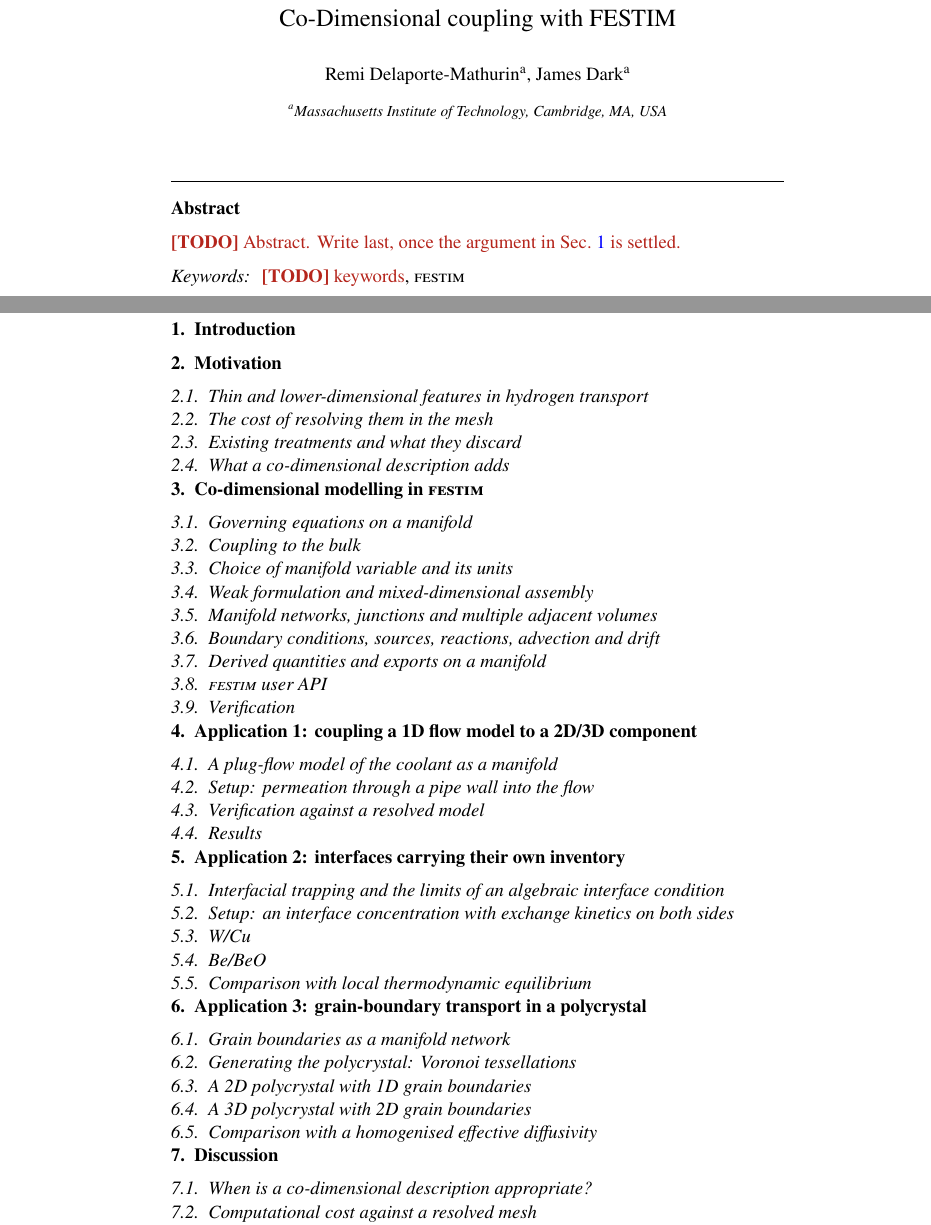
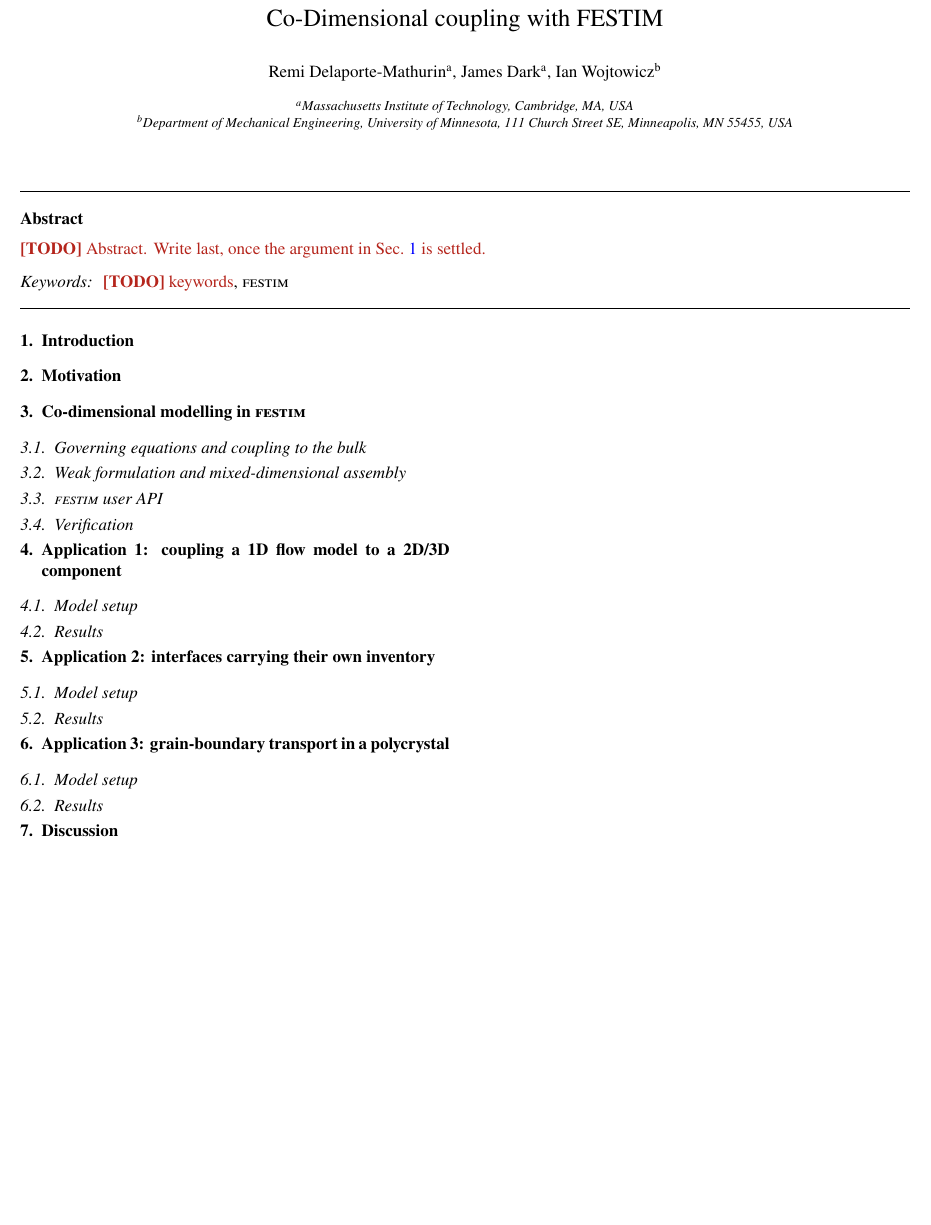
Before and after one commit to jhdark/Co-Dimensional-modelling-in-FESTIM, a LaTeX paper (main.tex): two parts of pages 1 and 3 of 3 before the commit and part of the page after it, the two joined at a grey line, cut so that both start at the same text, the shorter picture padded with empty space. Compiled offline with pdfLaTeX.

Commit message:
Set 5p class, add third author, cut the subsection count
Keep the companion paper's two-column [5p] elsarticle look, which the earlier
[preprint,11pt] switch had changed.

Add Ian Wojtowicz (University of Minnesota) as a co-author; order is
provisional and flagged in the source.

Cut the skeleton from 32 subsections to 11. The methodology section keeps
four; each application keeps "Model setup" and "Results"; the discussion keeps
"Limitations and future work"; introduction, motivation and conclusions have
none. Networks and junctions, the choice of manifold variable and its units,
the available transport terms and the exports become paragraphs rather than
headings of their own.

Co-Authored-By: Claude Opus 5 <noreply@anthropic.com>

```diff
--- a/main.tex
+++ b/main.tex
@@ -1,4 +1,4 @@
-\documentclass[preprint,11pt]{elsarticle}
+\documentclass[5p]{elsarticle}
 \usepackage{newtxtext}  % <- needed for some fonts apparently
 \usepackage{amsmath}
 \usepackage{amssymb}
@@ -78,10 +78,13 @@
 % TODO(title): provisional, pick one once the framing is settled.
 \title{Co-Dimensional coupling with FESTIM}
 
+% TODO(authors): order is provisional, Ian appended last.
 \author[mit]{Remi Delaporte-Mathurin}
 \author[mit]{James Dark}
+\author[umn]{Ian Wojtowicz}
 
 \address[mit]{Massachusetts Institute of Technology, Cambridge, MA, USA}
+\address[umn]{Department of Mechanical Engineering, University of Minnesota, 111 Church Street SE, Minneapolis, MN 55455, USA}
 
 \begin{abstract}
 \TODO{Abstract. Write last, once the argument in Sec.~\ref{sec:intro} is settled.}
@@ -104,66 +107,21 @@
 \label{sec:motivation}
 % ===============================================================
 
-% ---------------------------------------------------------------
-\subsection{Thin and lower-dimensional features in hydrogen transport}
-\label{sec:motivation:features}
-% ---------------------------------------------------------------
-
-% ---------------------------------------------------------------
-\subsection{The cost of resolving them in the mesh}
-\label{sec:motivation:meshing}
-% ---------------------------------------------------------------
-
-% ---------------------------------------------------------------
-\subsection{Existing treatments and what they discard}
-\label{sec:motivation:existing}
-% ---------------------------------------------------------------
-
-% ---------------------------------------------------------------
-\subsection{What a co-dimensional description adds}
-\label{sec:motivation:codim}
-% ---------------------------------------------------------------
-
+% TODO(structure): section title. Alternatives: "Methodology",
+%   "Co-dimensional formulation and its implementation".
 % ===============================================================
-% TODO(structure): section title. Alternatives considered:
-%   "Methodology", "Co-dimensional formulation and its implementation".
 \section{Co-dimensional modelling in \FESTIM{}}
 \label{sec:method}
 % ===============================================================
 
 % ---------------------------------------------------------------
-\subsection{Governing equations on a manifold}
+\subsection{Governing equations and coupling to the bulk}
 \label{sec:method:governing}
-% ---------------------------------------------------------------
-
-% ---------------------------------------------------------------
-\subsection{Coupling to the bulk}
-\label{sec:method:coupling}
-% ---------------------------------------------------------------
-
-% ---------------------------------------------------------------
-\subsection{Choice of manifold variable and its units}
-\label{sec:method:units}
 % ---------------------------------------------------------------
 
 % ---------------------------------------------------------------
 \subsection{Weak formulation and mixed-dimensional assembly}
 \label{sec:method:weak}
-% ---------------------------------------------------------------
-
-% ---------------------------------------------------------------
-\subsection{Manifold networks, junctions and multiple adjacent volumes}
-\label{sec:method:networks}
-% ---------------------------------------------------------------
-
-% ---------------------------------------------------------------
-\subsection{Boundary conditions, sources, reactions, advection and drift}
-\label{sec:method:terms}
-% ---------------------------------------------------------------
-
-% ---------------------------------------------------------------
-\subsection{Derived quantities and exports on a manifold}
-\label{sec:method:exports}
 % ---------------------------------------------------------------
 
 % ---------------------------------------------------------------
@@ -182,18 +140,8 @@
 % ===============================================================
 
 % ---------------------------------------------------------------
-\subsection{A plug-flow model of the coolant as a manifold}
-\label{sec:app:pfr:model}
-% ---------------------------------------------------------------
-
-% ---------------------------------------------------------------
-\subsection{Setup: permeation through a pipe wall into the flow}
+\subsection{Model setup}
 \label{sec:app:pfr:setup}
-% ---------------------------------------------------------------
-
-% ---------------------------------------------------------------
-\subsection{Verification against a resolved model}
-\label{sec:app:pfr:verification}
 % ---------------------------------------------------------------
 
 % ---------------------------------------------------------------
@@ -207,28 +155,13 @@
 % ===============================================================
 
 % ---------------------------------------------------------------
-\subsection{Interfacial trapping and the limits of an algebraic interface condition}
-\label{sec:app:interface:why}
-% ---------------------------------------------------------------
-
-% ---------------------------------------------------------------
-\subsection{Setup: an interface concentration with exchange kinetics on both sides}
+\subsection{Model setup}
 \label{sec:app:interface:setup}
 % ---------------------------------------------------------------
 
 % ---------------------------------------------------------------
-\subsection{W/Cu}
-\label{sec:app:interface:wcu}
-% ---------------------------------------------------------------
-
-% ---------------------------------------------------------------
-\subsection{Be/BeO}
-\label{sec:app:interface:bebeo}
-% ---------------------------------------------------------------
-
-% ---------------------------------------------------------------
-\subsection{Comparison with local thermodynamic equilibrium}
-\label{sec:app:interface:lte}
+\subsection{Results}
+\label{sec:app:interface:results}
 % ---------------------------------------------------------------
 
 % ===============================================================
@@ -237,44 +170,19 @@
 % ===============================================================
 
 % ---------------------------------------------------------------
-\subsection{Grain boundaries as a manifold network}
-\label{sec:app:gb:model}
+\subsection{Model setup}
+\label{sec:app:gb:setup}
 % ---------------------------------------------------------------
 
 % ---------------------------------------------------------------
-\subsection{Generating the polycrystal: Voronoi tessellations}
-\label{sec:app:gb:voronoi}
-% ---------------------------------------------------------------
-
-% ---------------------------------------------------------------
-\subsection{A 2D polycrystal with 1D grain boundaries}
-\label{sec:app:gb:2d}
-% ---------------------------------------------------------------
-
-% ---------------------------------------------------------------
-\subsection{A 3D polycrystal with 2D grain boundaries}
-\label{sec:app:gb:3d}
-% ---------------------------------------------------------------
-
-% ---------------------------------------------------------------
-\subsection{Comparison with a homogenised effective diffusivity}
-\label{sec:app:gb:effective}
+\subsection{Results}
+\label{sec:app:gb:results}
 % ---------------------------------------------------------------
 
 % ===============================================================
 \section{Discussion}
 \label{sec:discussion}
 % ===============================================================
-
-% ---------------------------------------------------------------
-\subsection{When is a co-dimensional description appropriate?}
-\label{sec:discussion:when}
-% ---------------------------------------------------------------
-
-% ---------------------------------------------------------------
-\subsection{Computational cost against a resolved mesh}
-\label{sec:discussion:cost}
-% ---------------------------------------------------------------
 
 % ---------------------------------------------------------------
 \subsection{Limitations and future work}
```
Also changed, not shown: CLAUDE.md (+20 -8 lines), README.md.
